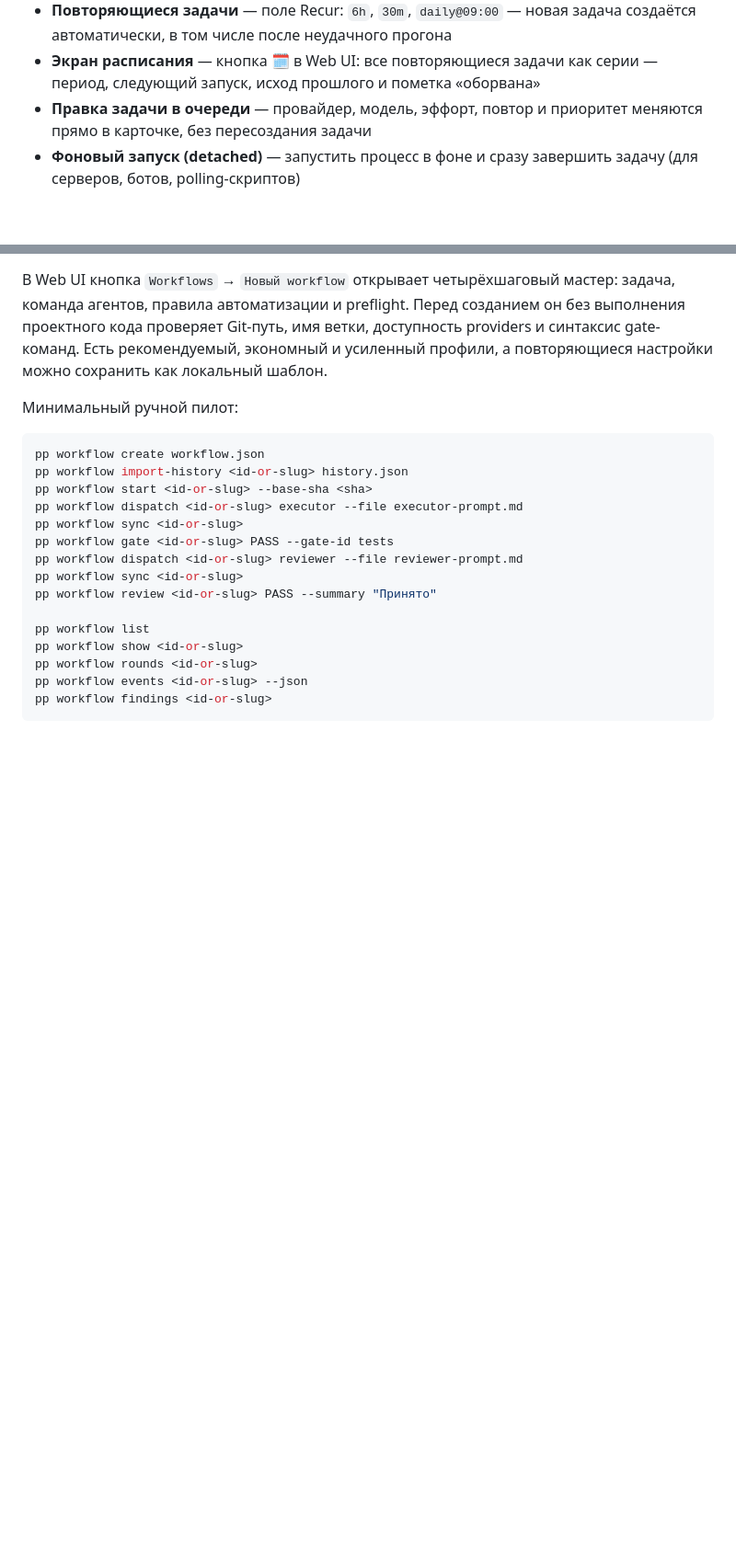
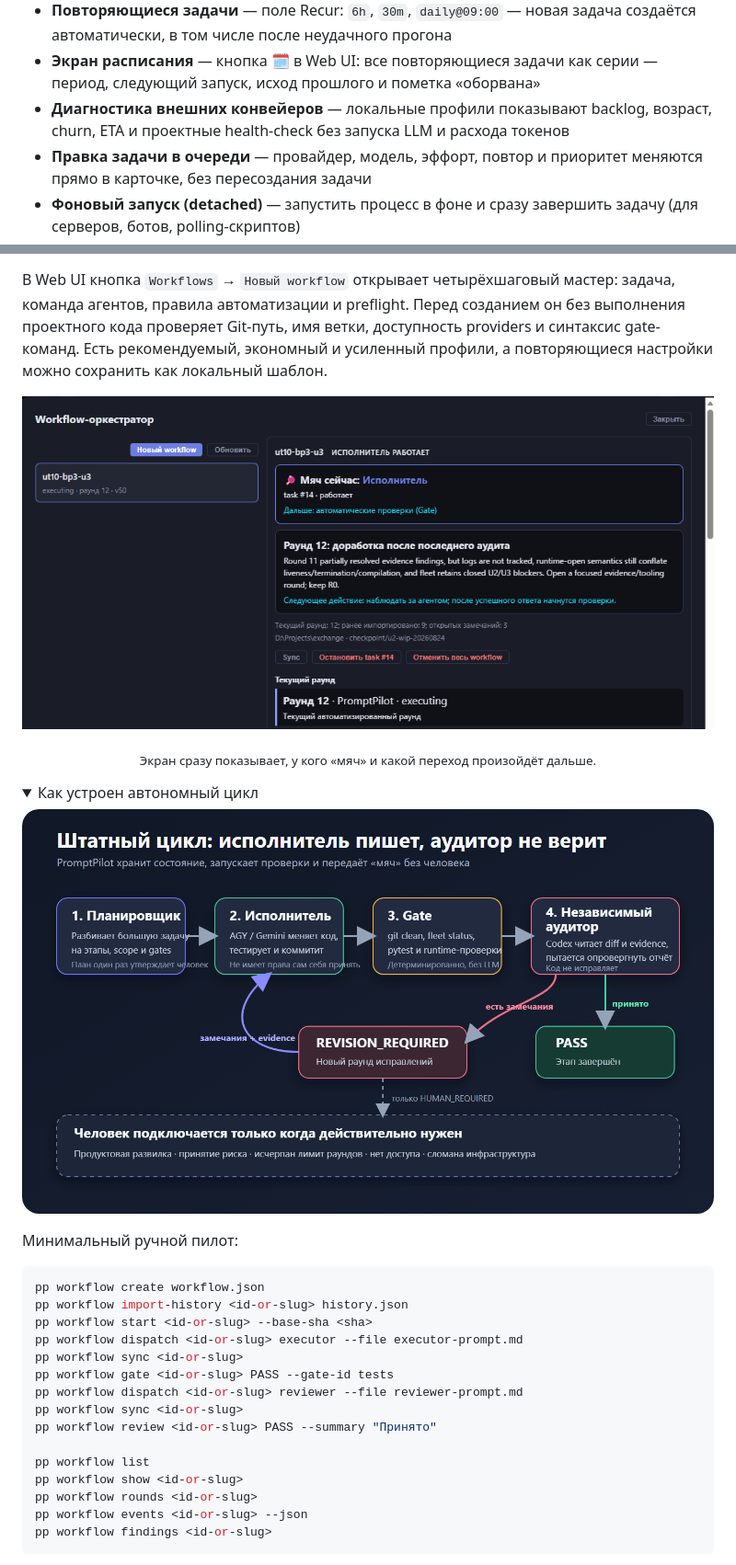
Before and after one commit to ivanarama/PromptPilot, a Markdown page: README.md, 2 parts joined by grey strips. Shown at 92% size. GitHub-like rendering; pictures changed too: docs/screenshots/workflow-cycle.png (added), docs/screenshots/workflow-executor.png (added); folded sections open; blank space fills up the shorter version.

Commit message:
docs(readme): показать интерфейс и уточнить жёлтый статус
Generated-with: Codex

```diff
--- a/README.md
+++ b/README.md
@@ -33,6 +38,7 @@
 - **Автоперезапуск worker'а** — при обновлении кода пакета worker сам перезапускается между задачами
 - **Повторяющиеся задачи** — поле Recur: `6h`, `30m`, `daily@09:00` — новая задача создаётся автоматически, в том числе после неудачного прогона
 - **Экран расписания** — кнопка 🗓 в Web UI: все повторяющиеся задачи как серии — период, следующий запуск, исход прошлого и пометка «оборвана»
+- **Диагностика внешних конвейеров** — локальные профили показывают backlog, возраст, churn, ETA и проектные health-check без запуска LLM и расхода токенов
 - **Правка задачи в очереди** — провайдер, модель, эффорт, повтор и приоритет меняются прямо в карточке, без пересоздания задачи
 - **Фоновый запуск (detached)** — запустить процесс в фоне и сразу завершить задачу (для серверов, ботов, polling-скриптов)
 - **Per-task таймаут** — индивидуальный лимит времени задачи в Web UI (переопределяет глобальный `PP_TASK_TIMEOUT`)
@@ -69,6 +75,20 @@
 без выполнения проектного кода проверяет Git-путь, имя ветки, доступность
 providers и синтаксис gate-команд. Есть рекомендуемый, экономный и усиленный
 профили, а повторяющиеся настройки можно сохранить как локальный шаблон.
+
+<p align="center">
+  <img src="docs/screenshots/workflow-executor.png" alt="Workflow PromptPilot: сейчас работает исполнитель" width="960">
+</p>
+<p align="center"><sub>Экран сразу показывает, у кого «мяч» и какой переход произойдёт дальше.</sub></p>
+
+<details>
+<summary>Как устроен автономный цикл</summary>
+
+<p align="center">
+  <img src="docs/screenshots/workflow-cycle.png" alt="Цикл planner, executor, gate и независимого аудитора" width="960">
+</p>
+
+</details>
 
 Минимальный ручной пилот:
 
```
Also changed, not shown: other parts of README.md (+22 -0 lines), docs/screenshots/pipeline-dashboard.png (added), docs/screenshots/task-queue.png (added), 3 other files.
